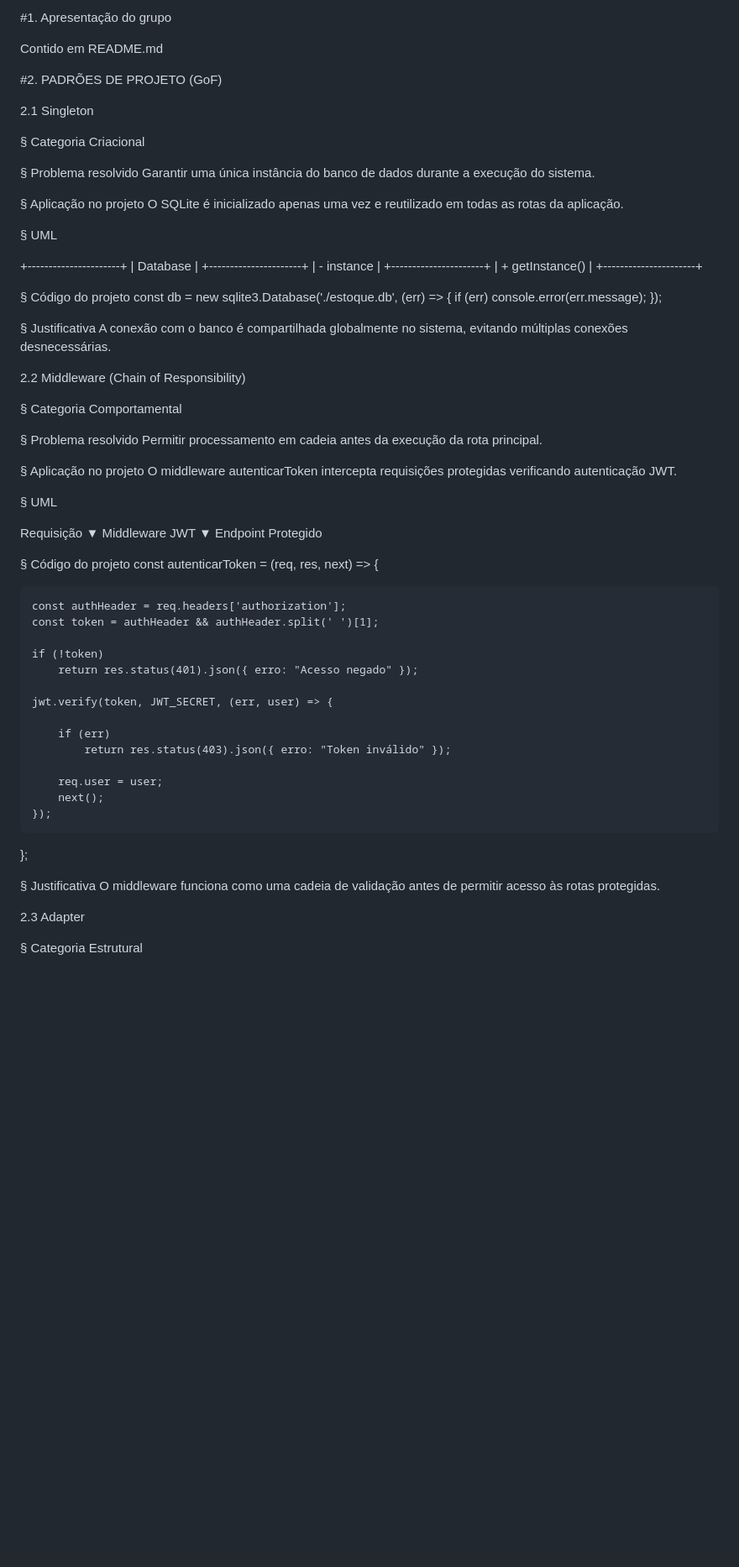
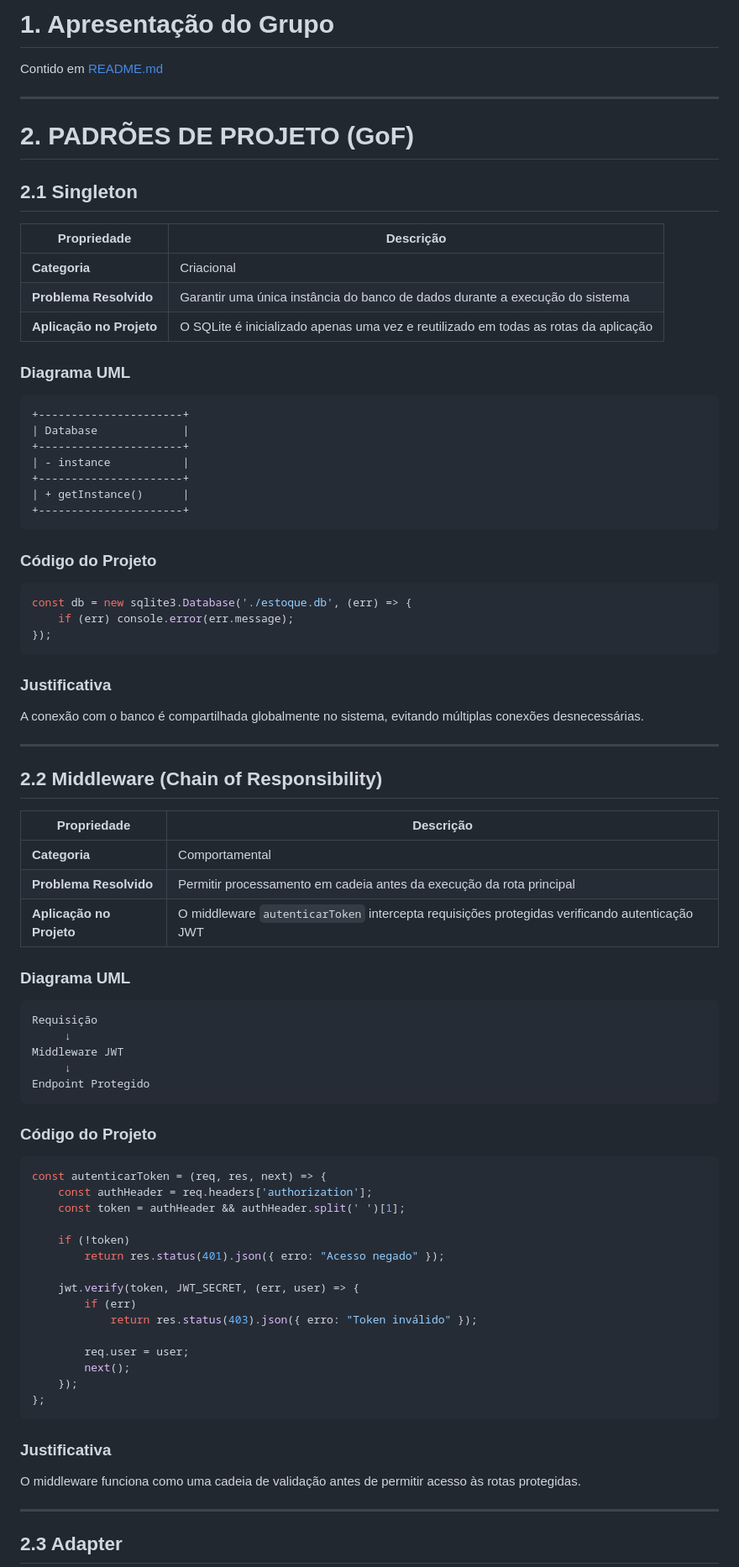
Before and after one commit to Jerfesk/Despensa-Inteligente, a Markdown page: topico_4.md, the part around one of its changes. Shown at 84% size. GitHub-like rendering; blank space fills up the shorter version.

````diff
--- a/topico_4.md
+++ b/topico_4.md
@@ -1,22 +1,22 @@
-#1. Apresentação do grupo
+# 1. Apresentação do Grupo
 
-Contido em README.md
+Contido em [README.md](README.md)
 
-#2. PADRÕES DE PROJETO (GoF)
+---
 
-2.1 Singleton
+# 2. PADRÕES DE PROJETO (GoF)
 
-§	Categoria
-Criacional
+## 2.1 Singleton
 
-§	Problema resolvido
-Garantir uma única instância do banco de dados durante a execução do sistema.
+| Propriedade | Descrição |
+|---|---|
+| **Categoria** | Criacional |
+| **Problema Resolvido** | Garantir uma única instância do banco de dados durante a execução do sistema |
+| **Aplicação no Projeto** | O SQLite é inicializado apenas uma vez e reutilizado em todas as rotas da aplicação |
 
-§	Aplicação no projeto
-O SQLite é inicializado apenas uma vez e reutilizado em todas as rotas da aplicação.
+### Diagrama UML
 
-§	UML
-
+```
 +----------------------+
 | Database             |
 +----------------------+
@@ -24,38 +24,44 @@ O SQLite é inicializado apenas uma vez e reutilizado em todas as rotas da aplic
 +----------------------+
 | + getInstance()      |
 +----------------------+
+```
 
-§	Código do projeto
+### Código do Projeto
+
+```javascript
 const db = new sqlite3.Database('./estoque.db', (err) => {
     if (err) console.error(err.message);
 });
+```
 
+### Justificativa
 
-§	Justificativa
 A conexão com o banco é compartilhada globalmente no sistema, evitando múltiplas conexões desnecessárias.
 
-2.2 Middleware (Chain of Responsibility)
+---
 
-§	Categoria
-Comportamental
+## 2.2 Middleware (Chain of Responsibility)
 
-§	Problema resolvido
-Permitir processamento em cadeia antes da execução da rota principal.
+| Propriedade | Descrição |
+|---|---|
+| **Categoria** | Comportamental |
+| **Problema Resolvido** | Permitir processamento em cadeia antes da execução da rota principal |
+| **Aplicação no Projeto** | O middleware `autenticarToken` intercepta requisições protegidas verificando autenticação JWT |
 
-§	Aplicação no projeto
-O middleware autenticarToken intercepta requisições protegidas verificando autenticação JWT.
+### Diagrama UML
 
-§	UML
+```
+Requisição
+     ↓
+Middleware JWT
+     ↓
+Endpoint Protegido
+```
 
-Requisição
-       ▼
-Middleware JWT
-       ▼
-Endpoint Protegido
+### Código do Projeto
 
-§	Código do projeto
+```javascript
 const autenticarToken = (req, res, next) => {
-
     const authHeader = req.headers['authorization'];
     const token = authHeader && authHeader.split(' ')[1];
 
@@ -63,7 +69,6 @@ const autenticarToken = (req, res, next) => {
         return res.status(401).json({ erro: "Acesso negado" });
 
     jwt.verify(token, JWT_SECRET, (err, user) => {
-
         if (err)
             return res.status(403).json({ erro: "Token inválido" });
 
@@ -71,12 +76,13 @@ const autenticarToken = (req, res, next) => {
         next();
     });
 };
+```
 
-§	Justificativa
+### Justificativa
+
 O middleware funciona como uma cadeia de validação antes de permitir acesso às rotas protegidas.
 
-2.3 Adapter
+---
 
-§	Categoria
-Estrutural
+## 2.3 Adapter
 
````
Also changed, not shown: other parts of topico_4.md (+122 -71 lines).
